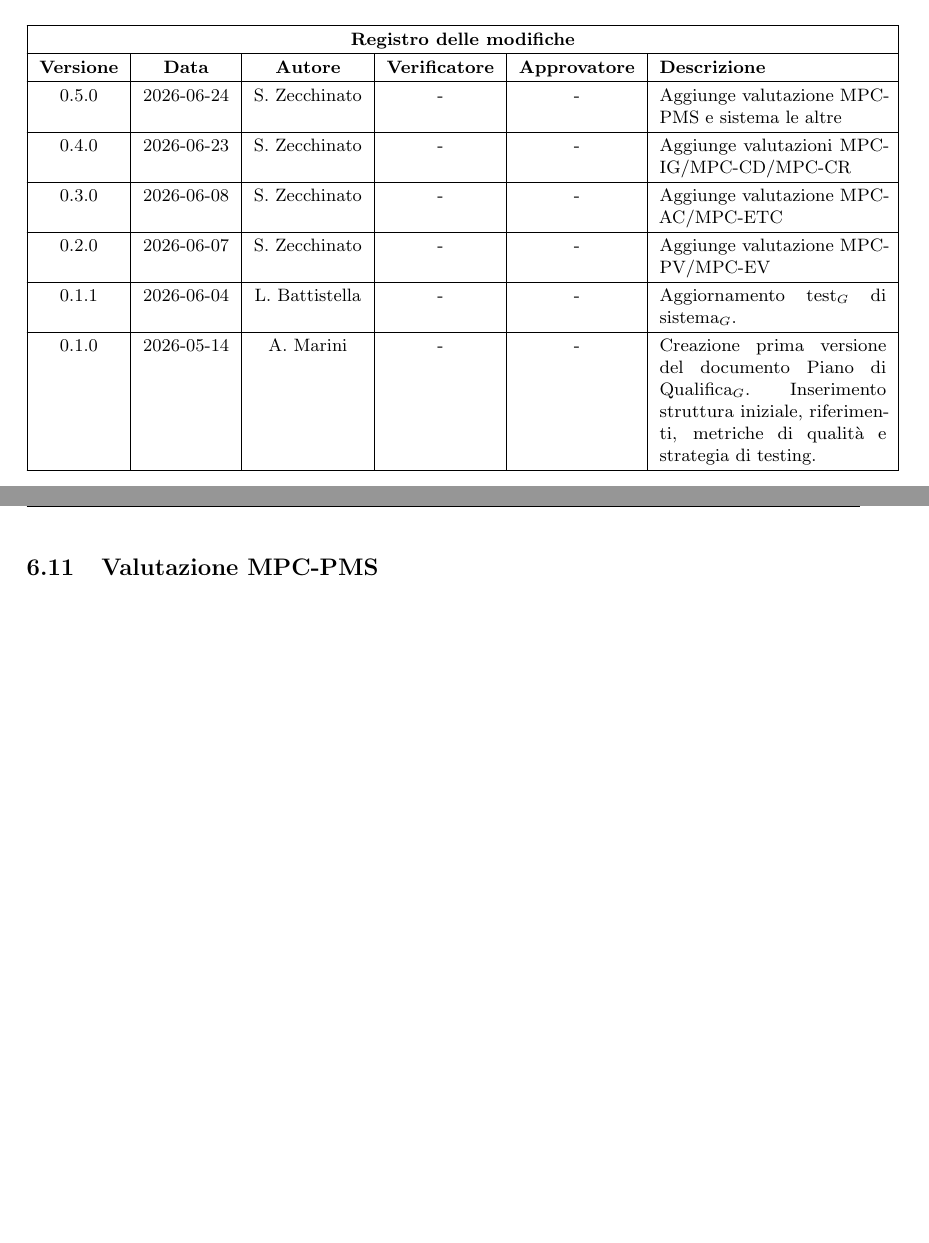
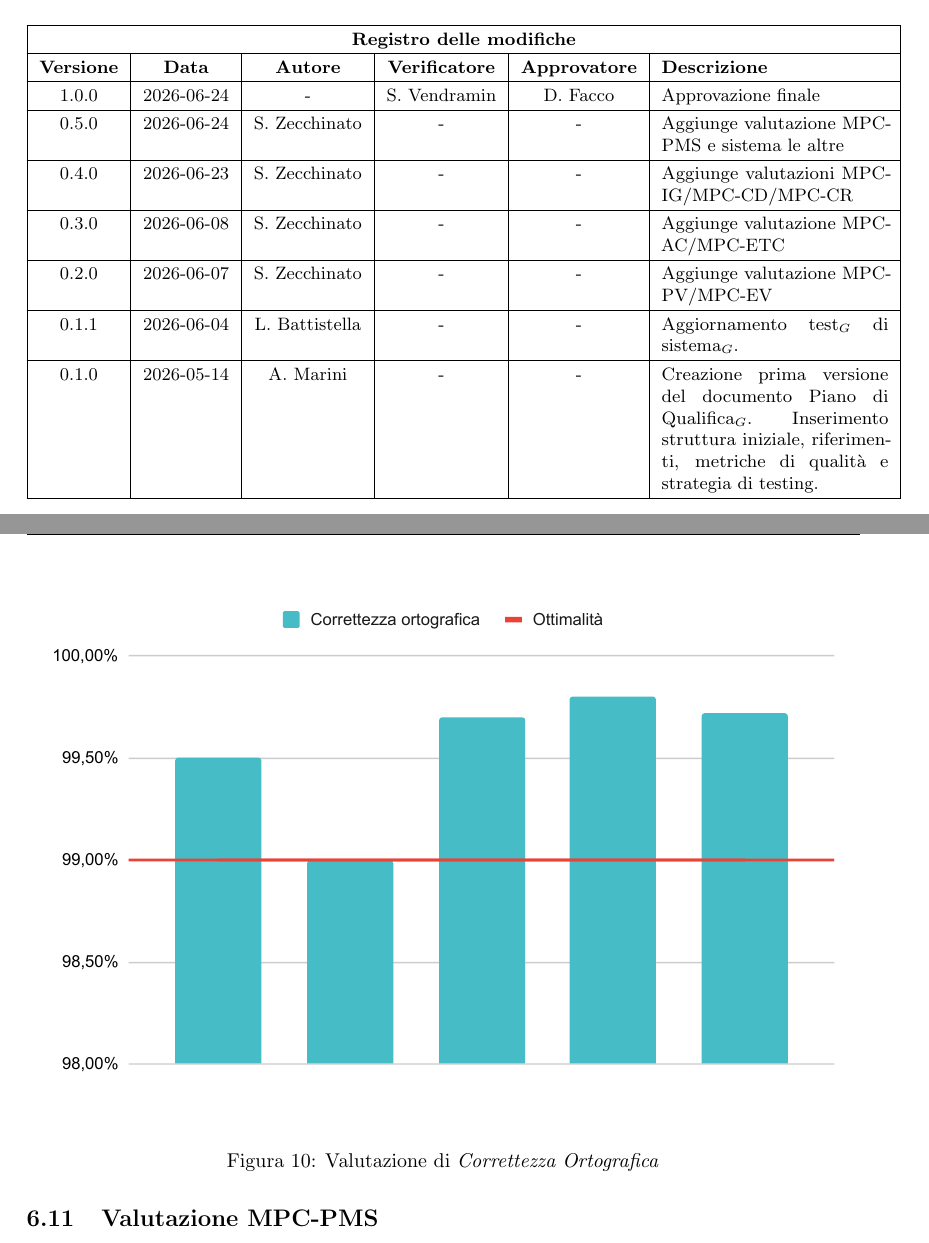
Before and after one commit to thebitless-group-swe/thebitless.github.io, a LaTeX document (RTB/doc_esterna/piano-di-qualifica/piano-di-qualifica.tex): two parts of pages 2 and 31 of 31 before the commit and two parts of pages 2 and 31 of 32 after it, joined at a grey line, cut so that both start at the same text, the shorter picture padded with empty space. Compiled offline with pdfLaTeX.

Commit message:
docs(piano-di-qualifica): aggiunge grafico MPC-CO, sistema MPC-PMS

```diff
--- a/RTB/doc_esterna/piano-di-qualifica/piano-di-qualifica.tex
+++ b/RTB/doc_esterna/piano-di-qualifica/piano-di-qualifica.tex
@@ -43,8 +43,8 @@
 \newcommand{\titolo}{Piano di Qualifica$_G$}
 \newcommand{\dataverbale}{}
 \newcommand{\dataversione}{2026-06-23}
-\newcommand{\versione}{0.4.0}
-\newcommand{\stato}{Stesura}
+\newcommand{\versione}{1.0.0}
+\newcommand{\stato}{Approvato}
 \newcommand{\destinatari}{The Bitless, prof. T. Vardanega, prof. R. Cardin, Zucchetti}
 \def\templatedir{../../../templates}
 
@@ -69,6 +69,8 @@
     \textbf{Versione} & \textbf{Data} & \textbf{Autore} & \textbf{Verificatore} & \textbf{Approvatore} & \textbf{Descrizione} \\
     \hline
     \endhead
+    1.0.0 & 2026-06-24 & - & S. Vendramin & D. Facco & Approvazione finale \\
+    \hline
     0.5.0 & 2026-06-24 & S. Zecchinato & - & - & Aggiunge valutazione MPC-PMS e sistema le altre \\
     \hline
     0.4.0 & 2026-06-23 & S. Zecchinato & - & - & Aggiunge valutazioni MPC-IG/MPC-CD/MPC-CR \\
@@ -1119,6 +1121,11 @@ Com'è possibile notare dalla Figura §, l'indice di correttezza ortografica è
     \item \textbf{Valore accettabile:} documenti senza errori gravi, vincolo \textit{rispettato}.
     \item \textbf{Valore ottimo:} $CO \geq 99\%$, vincolo \textit{rispettato}.
 \end{itemize}
+\begin{figure}[H]
+    \includegraphics[width=1\textwidth]{charts/co.pdf}
+    \caption{Valutazione di \textit{Correttezza Ortografica}}
+    \label{fig:co}
+\end{figure}
 
 \begin{comment}
 \subsection{Valutazione MPC-CD}
```
Also changed, not shown: RTB/doc_esterna/piano-di-qualifica/charts/co.pdf (added), RTB/doc_esterna/piano-di-qualifica/piano-di-qualifica.pdf, RTB/doc_esterna/piano-di-qualifica/piano-di-qualifica.tex (6 more changed lines).
